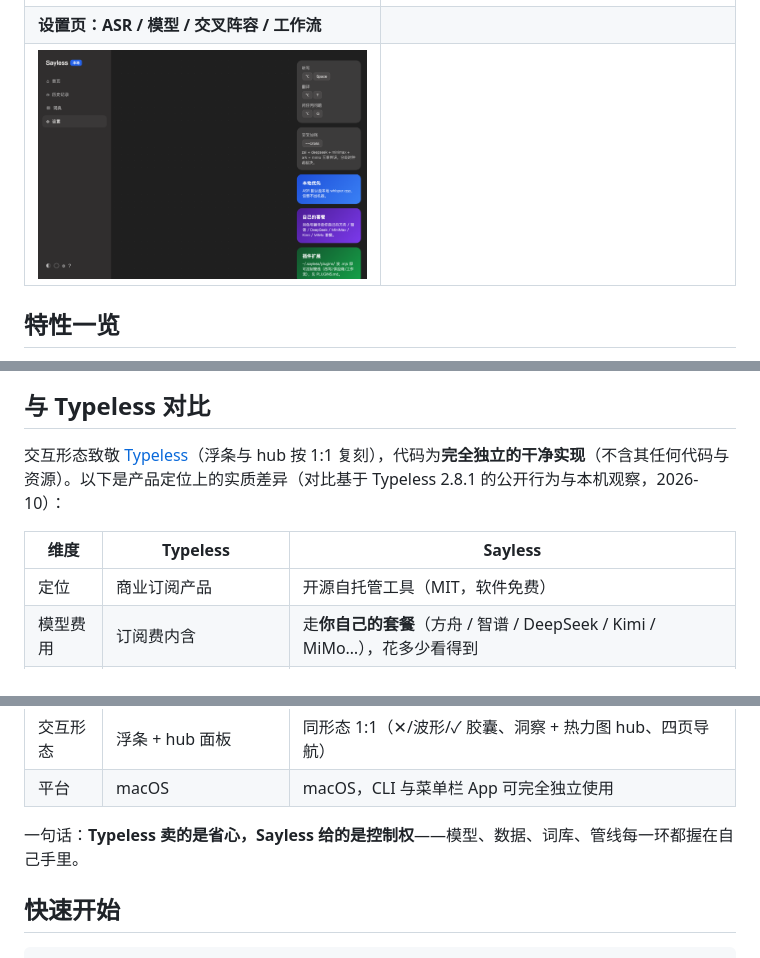
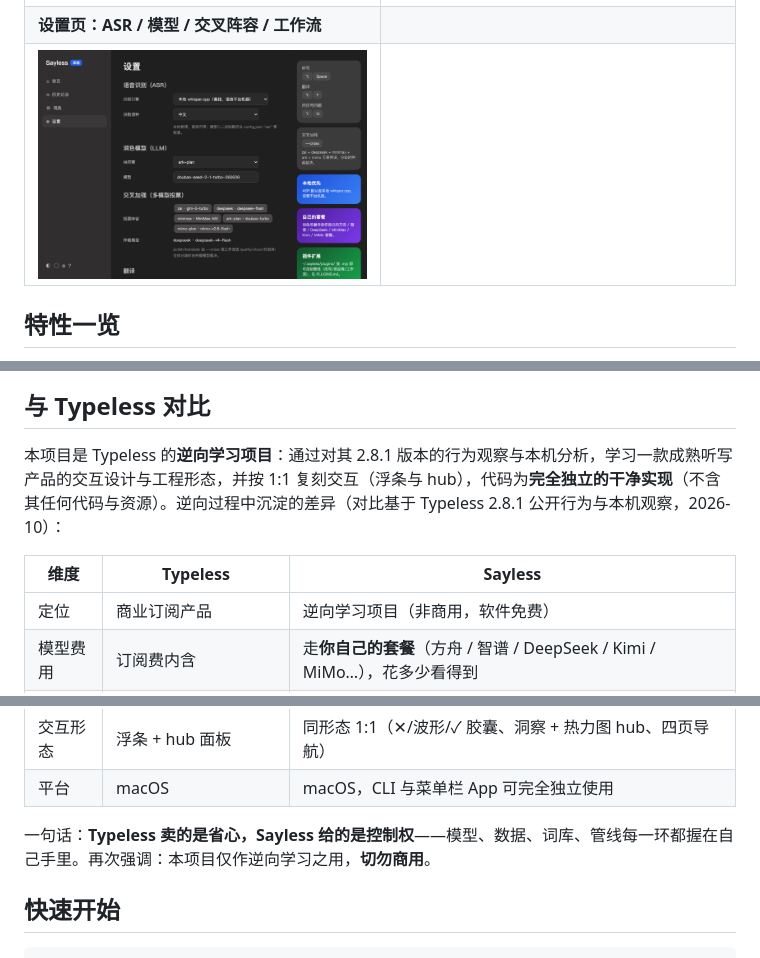
Before and after one commit to LeoLin990405/sayless, a Markdown page: README.md, 3 parts joined by grey strips. Drawn GitHub-style; pictures changed too: docs/screenshots/hub-settings.png.

Commit message:
reposition as Typeless reverse-engineering learning project (non-commercial)
- README: prominent disclaimer banner at top, comparison reframed as
  RE-learning outcomes, license section updated
- LICENSE: MIT replaced with custom non-commercial learning license
  (clean-room statement, no-commercial-use clause, takedown clause)
- hub-settings.png: regenerate with settings tab actually visible
  (static render missed the JS-toggled tab class)

```diff
--- a/README.md
+++ b/README.md
@@ -51,11 +53,11 @@ flowchart LR
 
 ## 与 Typeless 对比
 
-交互形态致敬 [Typeless](https://typeless.app)（浮条与 hub 按 1:1 复刻），代码为**完全独立的干净实现**（不含其任何代码与资源）。以下是产品定位上的实质差异（对比基于 Typeless 2.8.1 的公开行为与本机观察，2026-10）：
+本项目是 Typeless 的**逆向学习项目**：通过对其 2.8.1 版本的行为观察与本机分析，学习一款成熟听写产品的交互设计与工程形态，并按 1:1 复刻交互（浮条与 hub），代码为**完全独立的干净实现**（不含其任何代码与资源）。逆向过程中沉淀的差异（对比基于 Typeless 2.8.1 公开行为与本机观察，2026-10）：
 
 | 维度 | Typeless | Sayless |
 |---|---|---|
-| 定位 | 商业订阅产品 | 开源自托管工具（MIT，软件免费） |
+| 定位 | 商业订阅产品 | 逆向学习项目（非商用，软件免费） |
 | 模型费用 | 订阅费内含 | 走**你自己的套餐**（方舟 / 智谱 / DeepSeek / Kimi / MiMo…），花多少看得到 |
 | 语音识别 | 云端 ASR，语音上传服务方 | 默认**本地 whisper.cpp 离线**，语音不出机器；可切 MiMo / 方舟云端 |
 | 质量机制 | 单一管线 + 服务端质量网关 | 客户端 **5 家模型交叉投票 + 仲裁**，每条听写都是多数派共识 |
@@ -66,7 +68,7 @@ flowchart LR
 | 交互形态 | 浮条 + hub 面板 | 同形态 1:1（✕/波形/✓ 胶囊、洞察 + 热力图 hub、四页导航） |
 | 平台 | macOS | macOS，CLI 与菜单栏 App 可完全独立使用 |
 
-一句话：**Typeless 卖的是省心，Sayless 给的是控制权**——模型、数据、词库、管线每一环都握在自己手里。
+一句话：**Typeless 卖的是省心，Sayless 给的是控制权**——模型、数据、词库、管线每一环都握在自己手里。再次强调：本项目仅作逆向学习之用，**切勿商用**。
 
 ## 快速开始
 
```
Also changed, not shown: other parts of README.md (+3 -1 lines), 1 other file.
